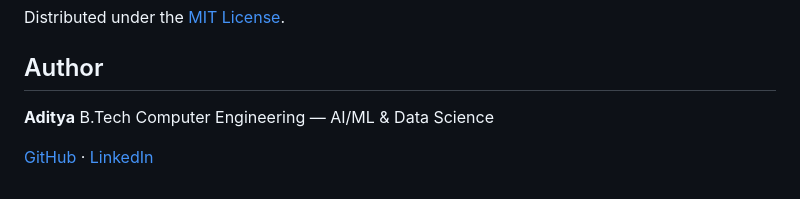
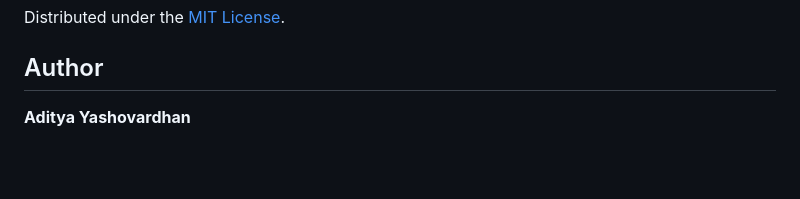
Before and after one commit to Adityya21/E-Commerce-Customer-Lifetime-Value-CLV-Segmentation, a Markdown page: README.md, the part around the change. Rendered like a GitHub page; blank space fills up the shorter version.

```diff
--- a/README.md
+++ b/README.md
@@ -198,7 +198,4 @@ Distributed under the [MIT License](LICENSE).
 
 ## Author
 
-**Aditya**
-B.Tech Computer Engineering — AI/ML & Data Science
-
-[GitHub](https://github.com/Adityya21) · [LinkedIn](https://linkedin.com/in/yourprofile)
+**Aditya Yashovardhan**
```
